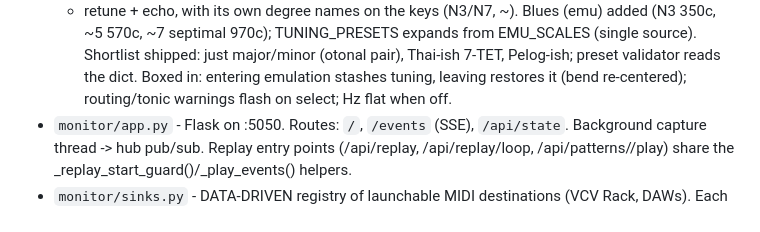
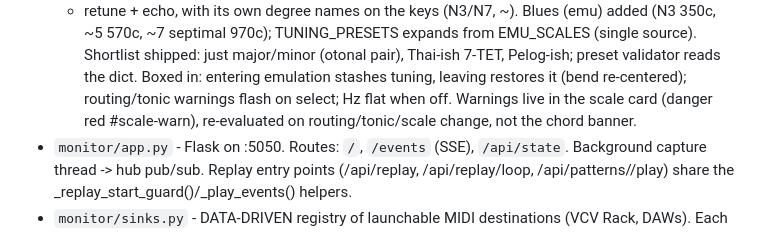
Before and after one commit to puijila-darwini/midi-monitor, a Markdown page: AGENTS.md, the part around the change. Rendered like a GitHub page.

Commit message:
AGENTS: warning home note

```diff
--- a/AGENTS.md
+++ b/AGENTS.md
@@ -121,6 +121,8 @@ folded into a single web app package in `monitor/`:
   (otonal pair), Thai-ish 7-TET, Pelog-ish; preset validator reads the dict.
   Boxed in: entering emulation stashes tuning, leaving restores it (bend
   re-centered); routing/tonic warnings flash on select; Hz flat when off.
+  Warnings live in the scale card (danger red #scale-warn), re-evaluated on
+  routing/tonic/scale change, not the chord banner.
 - `monitor/app.py`      - Flask on :5050. Routes: `/`, `/events` (SSE),
                           `/api/state`. Background capture thread -> hub pub/sub.
                           Replay entry points (/api/replay, /api/replay/loop,
```
